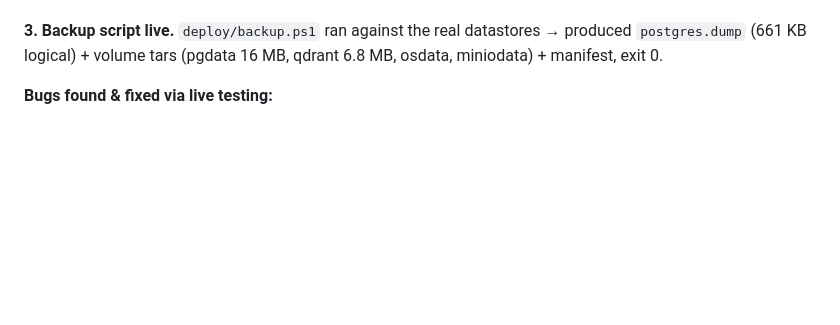
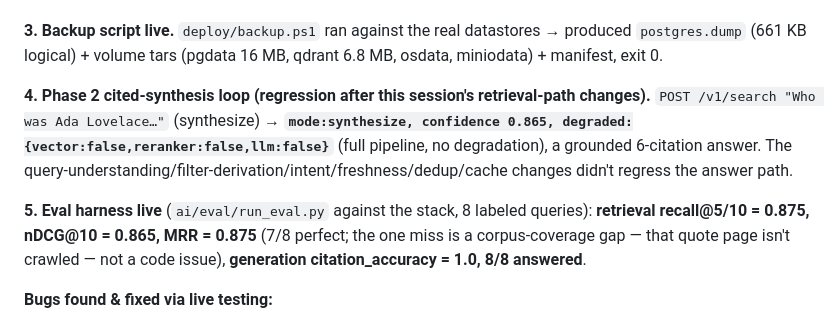
Before and after one commit to D4rknezSl1me/ai-search, a Markdown page: docs/PROGRESS.md, the part around the change. GitHub-like rendering; blank space fills up the shorter version.

Commit message:
docs: record live eval results (recall 0.875, citation acc 1.0) + synthesis regression pass

```diff
--- a/docs/PROGRESS.md
+++ b/docs/PROGRESS.md
@@ -68,6 +68,17 @@ and extracted candidates inline. The "find everything, including un-indexed" lev
 **3. Backup script live.** `deploy/backup.ps1` ran against the real datastores → produced
 `postgres.dump` (661 KB logical) + volume tars (pgdata 16 MB, qdrant 6.8 MB, osdata, miniodata) +
 manifest, exit 0.
+
+**4. Phase 2 cited-synthesis loop (regression after this session's retrieval-path changes).**
+`POST /v1/search "Who was Ada Lovelace…"` (synthesize) → **`mode:synthesize, confidence 0.865,
+degraded:{vector:false,reranker:false,llm:false}`** (full pipeline, no degradation), a grounded
+6-citation answer. The query-understanding/filter-derivation/intent/freshness/dedup/cache changes
+didn't regress the answer path.
+
+**5. Eval harness live** (`ai/eval/run_eval.py` against the stack, 8 labeled queries):
+**retrieval recall@5/10 = 0.875, nDCG@10 = 0.865, MRR = 0.875** (7/8 perfect; the one miss is a
+corpus-coverage gap — that quote page isn't crawled — not a code issue), **generation
+citation_accuracy = 1.0, 8/8 answered**.
 
 **Bugs found & fixed via live testing:**
 - **Extraction spanned line breaks** — candidate names like `"Ada Lovelace\nThe Right Honourable…"`
```
